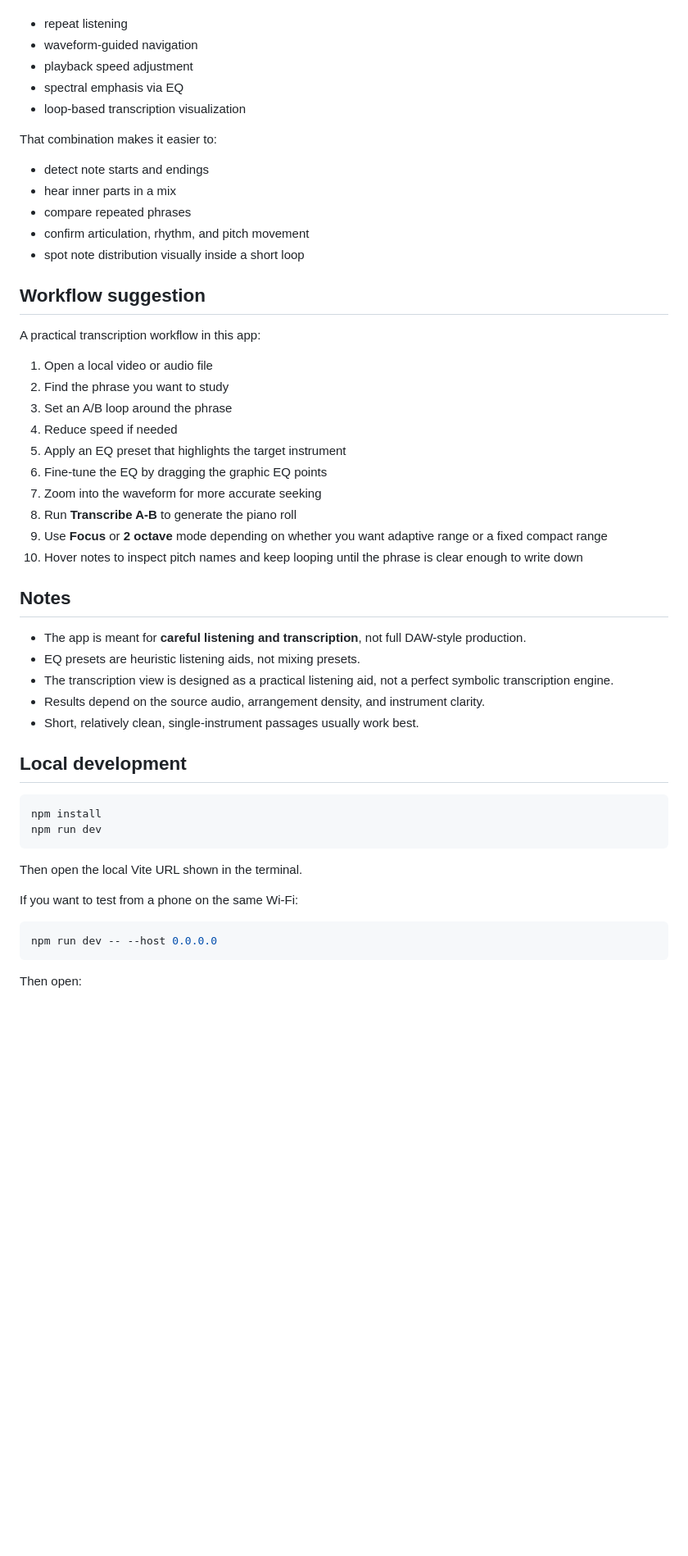
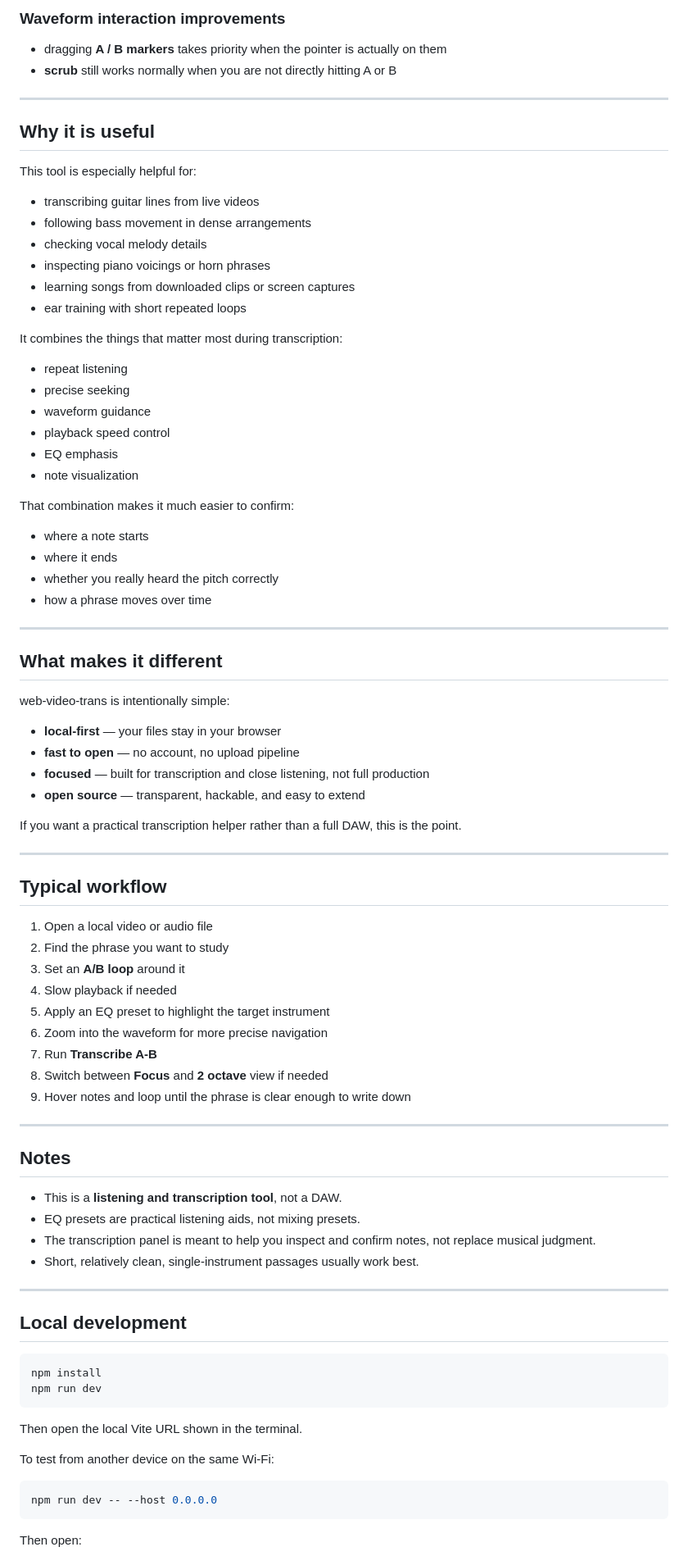
Before and after one commit to tangkk/web-video-trans, a Markdown page: README.md, the part around one of its changes. Shown at 82% size. Rendered like a GitHub page; blank space fills up the shorter version.

````diff
--- a/README.md
+++ b/README.md
@@ -57,40 +71,74 @@ This app helps with that by combining:
+### Waveform interaction improvements
+
+- dragging **A / B markers** takes priority when the pointer is actually on them
+- **scrub** still works normally when you are not directly hitting A or B
+
+---
+
+## Why it is useful
+
+This tool is especially helpful for:
+
+- transcribing guitar lines from live videos
+- following bass movement in dense arrangements
+- checking vocal melody details
+- inspecting piano voicings or horn phrases
+- learning songs from downloaded clips or screen captures
+- ear training with short repeated loops
+
+It combines the things that matter most during transcription:
 
 - repeat listening
-- waveform-guided navigation
-- playback speed adjustment
-- spectral emphasis via EQ
-- loop-based transcription visualization
+- precise seeking
+- waveform guidance
+- playback speed control
+- EQ emphasis
+- note visualization
 
-That combination makes it easier to:
+That combination makes it much easier to confirm:
 
-- detect note starts and endings
-- hear inner parts in a mix
-- compare repeated phrases
-- confirm articulation, rhythm, and pitch movement
-- spot note distribution visually inside a short loop
+- where a note starts
+- where it ends
+- whether you really heard the pitch correctly
+- how a phrase moves over time
 
-## Workflow suggestion
+---
 
-A practical transcription workflow in this app:
+## What makes it different
+
+web-video-trans is intentionally simple:
+
+- **local-first** — your files stay in your browser
+- **fast to open** — no account, no upload pipeline
+- **focused** — built for transcription and close listening, not full production
+- **open source** — transparent, hackable, and easy to extend
+
+If you want a practical transcription helper rather than a full DAW, this is the point.
+
+---
+
+## Typical workflow
 
 1. Open a local video or audio file
 2. Find the phrase you want to study
-3. Set an A/B loop around the phrase
-4. Reduce speed if needed
-5. Apply an EQ preset that highlights the target instrument
-6. Fine-tune the EQ by dragging the graphic EQ points
-7. Zoom into the waveform for more accurate seeking
-8. Run **Transcribe A-B** to generate the piano roll
-9. Use **Focus** or **2 octave** mode depending on whether you want adaptive range or a fixed compact range
-10. Hover notes to inspect pitch names and keep looping until the phrase is clear enough to write down
+3. Set an **A/B loop** around it
+4. Slow playback if needed
+5. Apply an EQ preset to highlight the target instrument
+6. Zoom into the waveform for more precise navigation
+7. Run **Transcribe A-B**
+8. Switch between **Focus** and **2 octave** view if needed
+9. Hover notes and loop until the phrase is clear enough to write down
+
+---
 
 ## Notes
 
-- The app is meant for **careful listening and transcription**, not full DAW-style production.
-- EQ presets are heuristic listening aids, not mixing presets.
-- The transcription view is designed as a practical listening aid, not a perfect symbolic transcription engine.
-- Results depend on the source audio, arrangement density, and instrument clarity.
+- This is a **listening and transcription tool**, not a DAW.
+- EQ presets are practical listening aids, not mixing presets.
+- The transcription panel is meant to help you inspect and confirm notes, not replace musical judgment.
 - Short, relatively clean, single-instrument passages usually work best.
+
+---
 
 ## Local development
 
@@ -101,7 +149,7 @@ npm run dev
 
 Then open the local Vite URL shown in the terminal.
 
-If you want to test from a phone on the same Wi‑Fi:
+To test from another device on the same Wi‑Fi:
 
 ```bash
 npm run dev -- --host 0.0.0.0
````
Also changed, not shown: other parts of README.md (+62 -44 lines).
